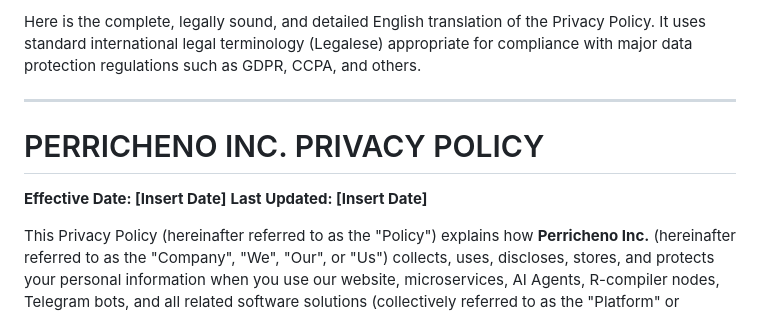
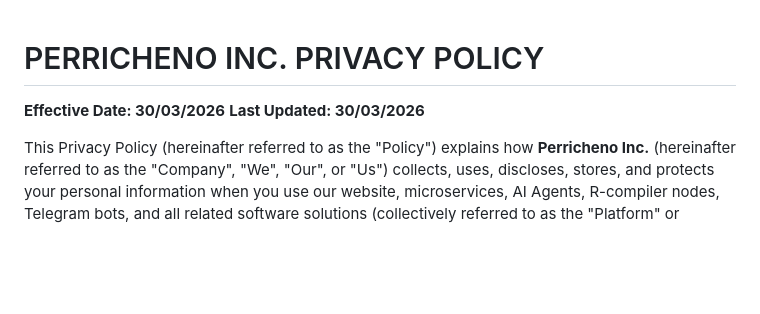
Before and after one commit to Perricheno/perricheno, a Markdown page: src/content/privacy_en.md, the part around the change. Rendered like a GitHub page; blank space fills up the shorter version.

Commit message:
feat: add English and Russian privacy policy documentation

```diff
--- a/src/content/privacy_en.md
+++ b/src/content/privacy_en.md
@@ -1,11 +1,7 @@
-Here is the complete, legally sound, and detailed English translation of the Privacy Policy. It uses standard international legal terminology (Legalese) appropriate for compliance with major data protection regulations such as GDPR, CCPA, and others.
-
----
-
 # PERRICHENO INC. PRIVACY POLICY
 
-**Effective Date: [Insert Date]**
-**Last Updated: [Insert Date]**
+**Effective Date: 30/03/2026**
+**Last Updated: 30/03/2026**
 
 This Privacy Policy (hereinafter referred to as the "Policy") explains how **Perricheno Inc.** (hereinafter referred to as the "Company", "We", "Our", or "Us") collects, uses, discloses, stores, and protects your personal information when you use our website, microservices, AI Agents, R-compiler nodes, Telegram bots, and all related software solutions (collectively referred to as the "Platform" or "Services").
 
```
Also changed, not shown: src/content/privacy_ru.md (+1 -1 lines).
